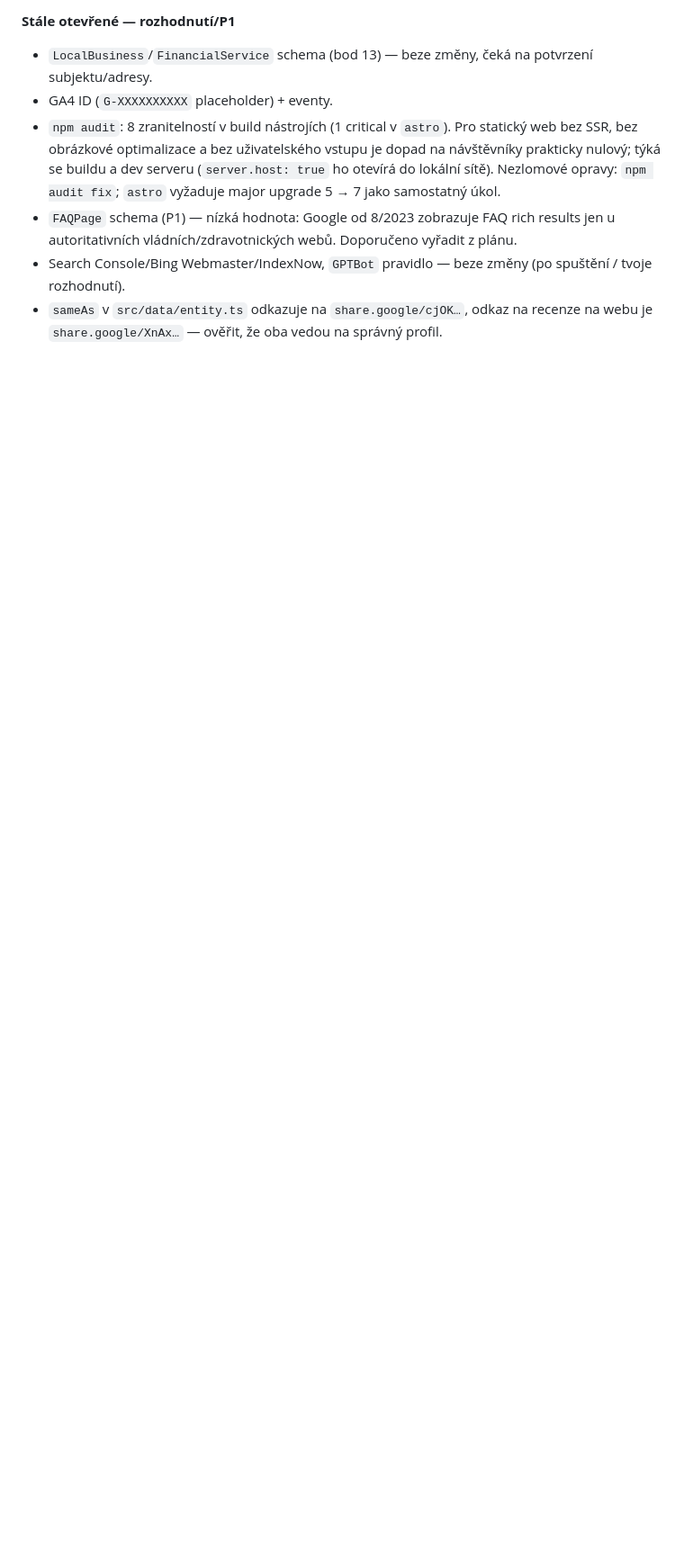
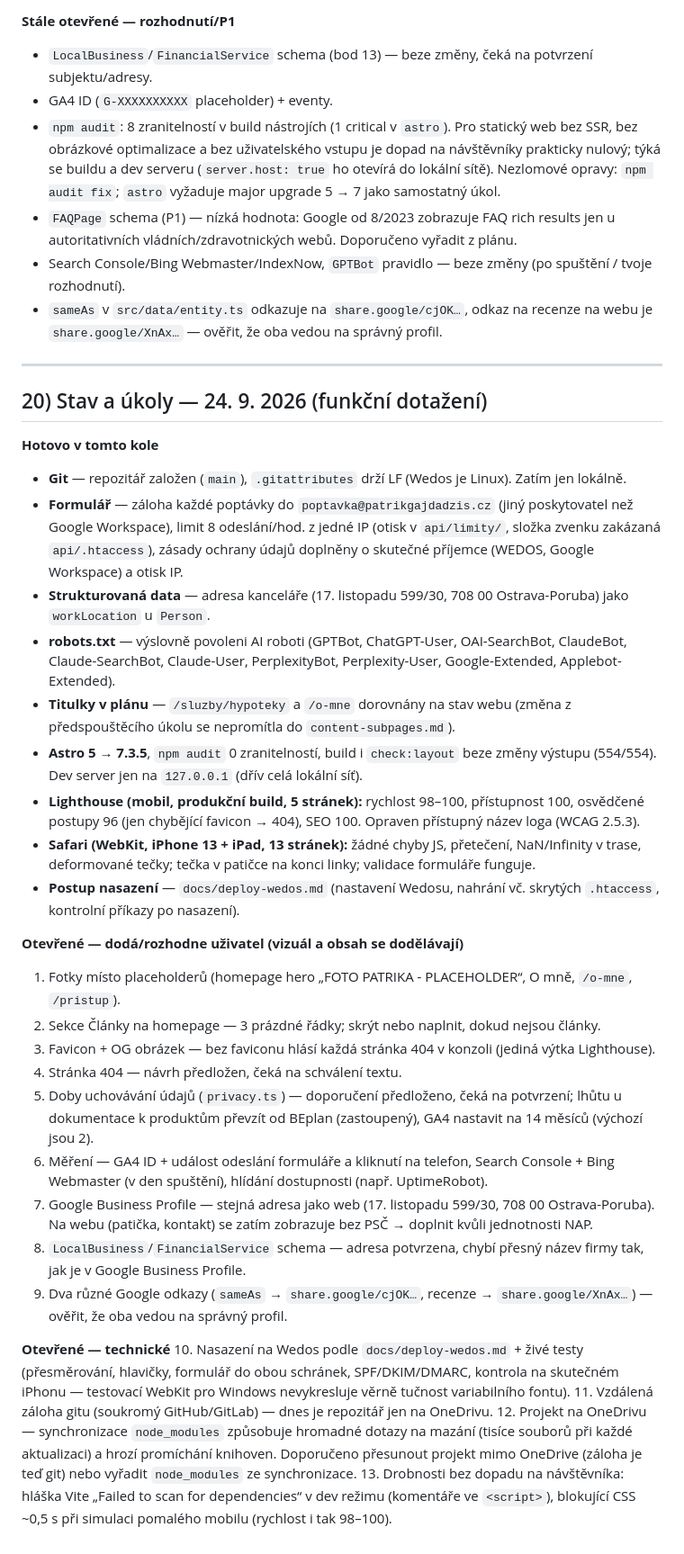
Before and after one commit to gajdadzispatrik-creator/gajdadzispatrik-creator.github.io, a Markdown page: docs/audits/prelaunch-p0-status.md, the part around the change. Shown at 90% size. GitHub-like rendering; blank space fills up the shorter version.

Commit message:
Postup nasazení na Wedos a aktualizovaný seznam úkolů před spuštěním
Co-Authored-By: Claude Opus 5.5 <noreply@anthropic.com>

```diff
--- a/docs/audits/prelaunch-p0-status.md
+++ b/docs/audits/prelaunch-p0-status.md
@@ -232,3 +232,35 @@ Nic z tohoto jsem sám neměnil (mimo rozsah, zadání to výslovně zakazuje):
 - `FAQPage` schema (P1) — nízká hodnota: Google od 8/2023 zobrazuje FAQ rich results jen u autoritativních vládních/zdravotnických webů. Doporučeno vyřadit z plánu.
 - Search Console/Bing Webmaster/IndexNow, `GPTBot` pravidlo — beze změny (po spuštění / tvoje rozhodnutí).
 - `sameAs` v `src/data/entity.ts` odkazuje na `share.google/cjOK…`, odkaz na recenze na webu je `share.google/XnAx…` — ověřit, že oba vedou na správný profil.
+
+---
+
+## 20) Stav a úkoly — 24. 9. 2026 (funkční dotažení)
+
+**Hotovo v tomto kole**
+- **Git** — repozitář založen (`main`), `.gitattributes` drží LF (Wedos je Linux). Zatím jen lokálně.
+- **Formulář** — záloha každé poptávky do `poptavka@patrikgajdadzis.cz` (jiný poskytovatel než Google Workspace), limit 8 odeslání/hod. z jedné IP (otisk v `api/limity/`, složka zvenku zakázaná `api/.htaccess`), zásady ochrany údajů doplněny o skutečné příjemce (WEDOS, Google Workspace) a otisk IP.
+- **Strukturovaná data** — adresa kanceláře (17. listopadu 599/30, 708 00 Ostrava-Poruba) jako `workLocation` u `Person`.
+- **robots.txt** — výslovně povoleni AI roboti (GPTBot, ChatGPT-User, OAI-SearchBot, ClaudeBot, Claude-SearchBot, Claude-User, PerplexityBot, Perplexity-User, Google-Extended, Applebot-Extended).
+- **Titulky v plánu** — `/sluzby/hypoteky` a `/o-mne` dorovnány na stav webu (změna z předspouštěcího úkolu se nepromítla do `content-subpages.md`).
+- **Astro 5 → 7.3.5**, `npm audit` 0 zranitelností, build i `check:layout` beze změny výstupu (554/554). Dev server jen na `127.0.0.1` (dřív celá lokální síť).
+- **Lighthouse (mobil, produkční build, 5 stránek):** rychlost 98–100, přístupnost 100, osvědčené postupy 96 (jen chybějící favicon → 404), SEO 100. Opraven přístupný název loga (WCAG 2.5.3).
+- **Safari (WebKit, iPhone 13 + iPad, 13 stránek):** žádné chyby JS, přetečení, NaN/Infinity v trase, deformované tečky; tečka v patičce na konci linky; validace formuláře funguje.
+- **Postup nasazení** — `docs/deploy-wedos.md` (nastavení Wedosu, nahrání vč. skrytých `.htaccess`, kontrolní příkazy po nasazení).
+
+**Otevřené — dodá/rozhodne uživatel (vizuál a obsah se dodělávají)**
+1. Fotky místo placeholderů (homepage hero „FOTO PATRIKA - PLACEHOLDER“, O mně, `/o-mne`, `/pristup`).
+2. Sekce Články na homepage — 3 prázdné řádky; skrýt nebo naplnit, dokud nejsou články.
+3. Favicon + OG obrázek — bez faviconu hlásí každá stránka 404 v konzoli (jediná výtka Lighthouse).
+4. Stránka 404 — návrh předložen, čeká na schválení textu.
+5. Doby uchovávání údajů (`privacy.ts`) — doporučení předloženo, čeká na potvrzení; lhůtu u dokumentace k produktům převzít od BEplan (zastoupený), GA4 nastavit na 14 měsíců (výchozí jsou 2).
+6. Měření — GA4 ID + událost odeslání formuláře a kliknutí na telefon, Search Console + Bing Webmaster (v den spuštění), hlídání dostupnosti (např. UptimeRobot).
+7. Google Business Profile — stejná adresa jako web (17. listopadu 599/30, 708 00 Ostrava-Poruba). Na webu (patička, kontakt) se zatím zobrazuje bez PSČ → doplnit kvůli jednotnosti NAP.
+8. `LocalBusiness`/`FinancialService` schema — adresa potvrzena, chybí přesný název firmy tak, jak je v Google Business Profile.
+9. Dva různé Google odkazy (`sameAs` → `share.google/cjOK…`, recenze → `share.google/XnAx…`) — ověřit, že oba vedou na správný profil.
+
+**Otevřené — technické**
+10. Nasazení na Wedos podle `docs/deploy-wedos.md` + živé testy (přesměrování, hlavičky, formulář do obou schránek, SPF/DKIM/DMARC, kontrola na skutečném iPhonu — testovací WebKit pro Windows nevykresluje věrně tučnost variabilního fontu).
+11. Vzdálená záloha gitu (soukromý GitHub/GitLab) — dnes je repozitář jen na OneDrivu.
+12. Projekt na OneDrivu — synchronizace `node_modules` způsobuje hromadné dotazy na mazání (tisíce souborů při každé aktualizaci) a hrozí promíchání knihoven. Doporučeno přesunout projekt mimo OneDrive (záloha je teď git) nebo vyřadit `node_modules` ze synchronizace.
+13. Drobnosti bez dopadu na návštěvníka: hláška Vite „Failed to scan for dependencies“ v dev režimu (komentáře ve `<script>`), blokující CSS ~0,5 s při simulaci pomalého mobilu (rychlost i tak 98–100).
```
Also changed, not shown: docs/deploy-wedos.md (added, +78 -0 lines).
